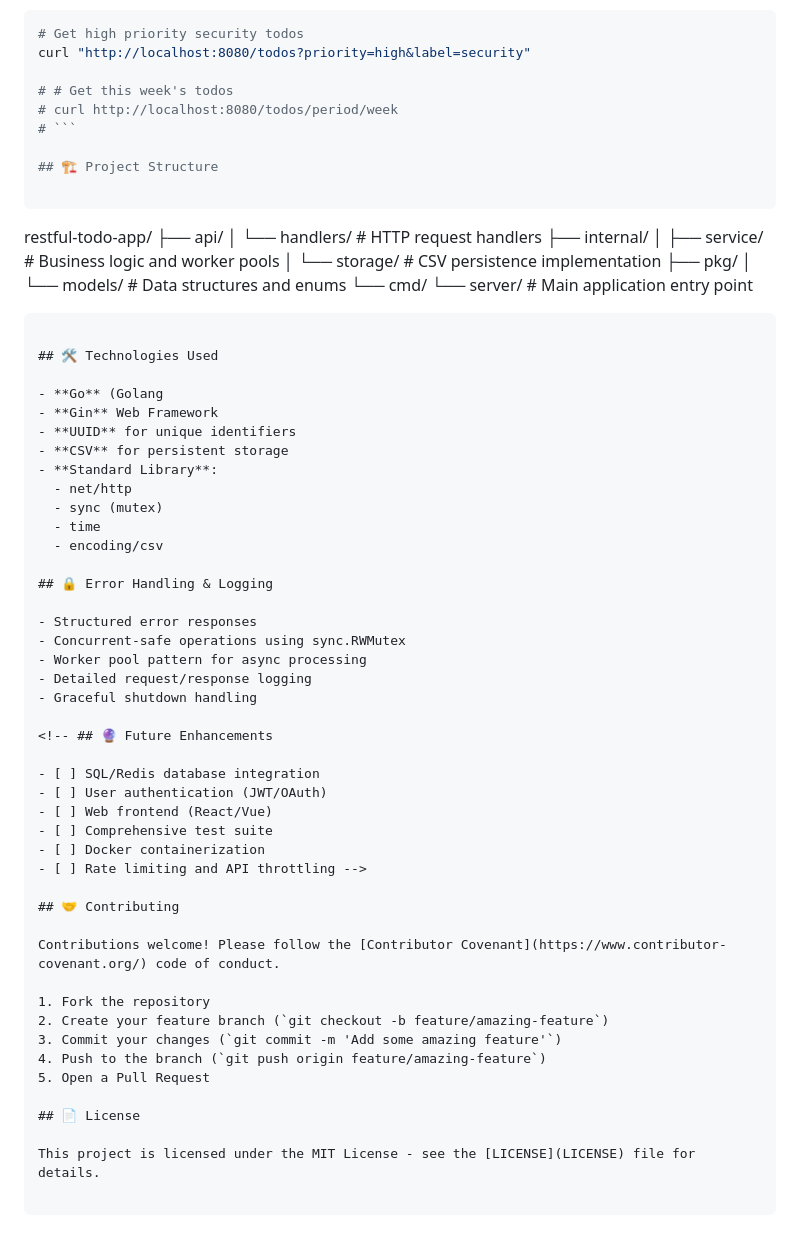
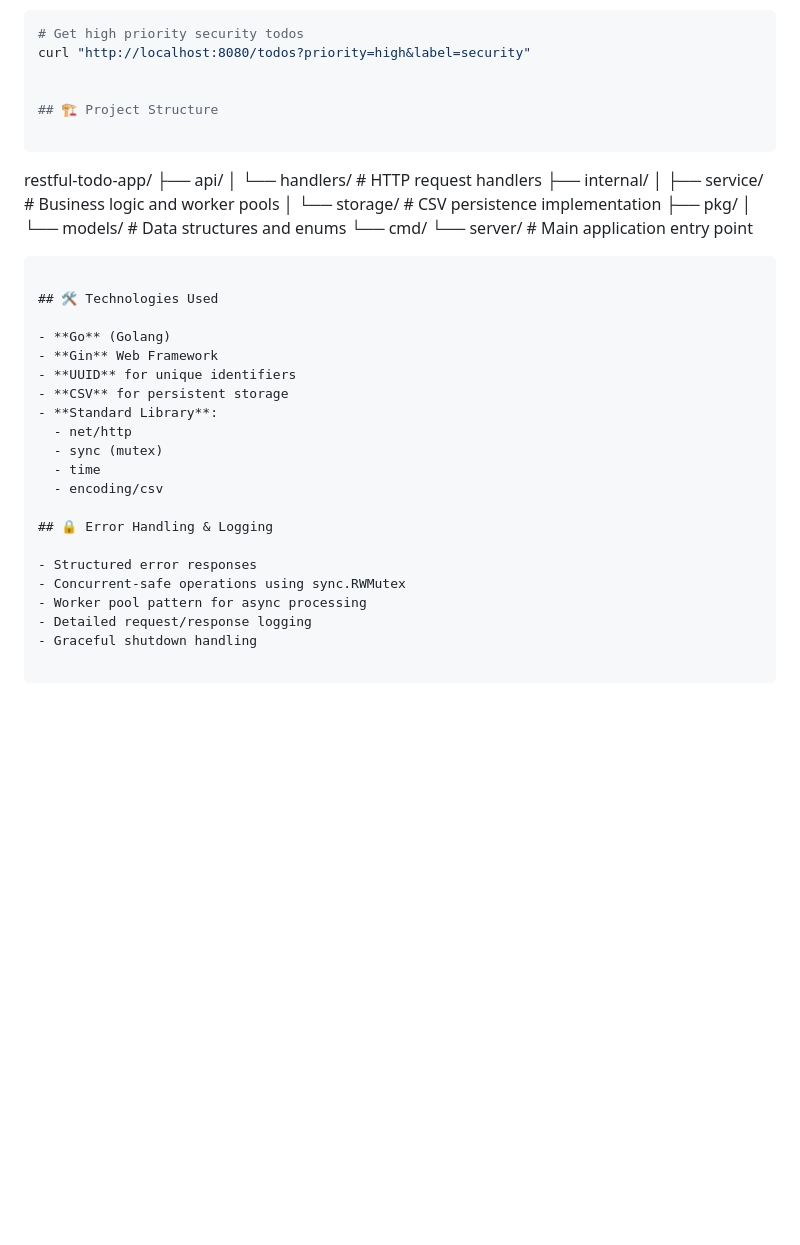
Before and after one commit to read-my-name/Golang-Project, a Markdown page: restful_todo_app/README.md, the part around the change. Rendered like a GitHub page; blank space fills up the shorter version.

````diff
--- a/restful_todo_app/README.md
+++ b/restful_todo_app/README.md
@@ -78,9 +78,6 @@ curl -X POST http://localhost:8080/todos \
 # Get high priority security todos
 curl "http://localhost:8080/todos?priority=high&label=security"
 
-# # Get this week's todos
-# curl http://localhost:8080/todos/period/week
-# ```
 
 ## 🏗 Project Structure
 
@@ -99,7 +96,7 @@ restful-todo-app/
 
 ## 🛠 Technologies Used
 
-- **Go** (Golang
+- **Go** (Golang)
 - **Gin** Web Framework
 - **UUID** for unique identifiers
 - **CSV** for persistent storage
@@ -116,26 +113,3 @@ restful-todo-app/
 - Worker pool pattern for async processing
 - Detailed request/response logging
 - Graceful shutdown handling
-
-<!-- ## 🔮 Future Enhancements
-
-- [ ] SQL/Redis database integration
-- [ ] User authentication (JWT/OAuth)
-- [ ] Web frontend (React/Vue)
-- [ ] Comprehensive test suite
-- [ ] Docker containerization
-- [ ] Rate limiting and API throttling -->
-
-## 🤝 Contributing
-
-Contributions welcome! Please follow the [Contributor Covenant](https://www.contributor-covenant.org/) code of conduct.
-
-1. Fork the repository
-2. Create your feature branch (`git checkout -b feature/amazing-feature`)
-3. Commit your changes (`git commit -m 'Add some amazing feature'`)
-4. Push to the branch (`git push origin feature/amazing-feature`)
-5. Open a Pull Request
-
-## 📄 License
-
-This project is licensed under the MIT License - see the [LICENSE](LICENSE) file for details.
````
